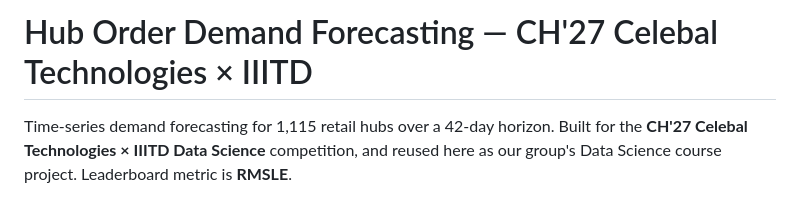
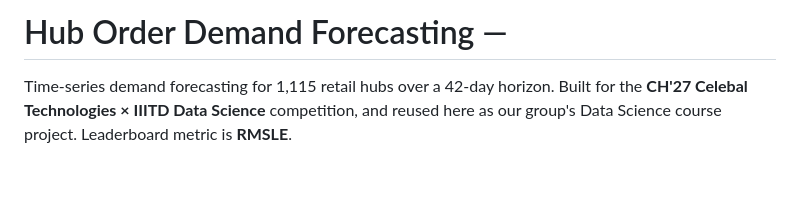
Before and after one commit to kushiiitd05/CompanhHub-hub-demand-forecasting, a Markdown page: README.md, the part around the change. Rendered like a GitHub page; blank space fills up the shorter version.

Commit message:
template change

```diff
--- a/README.md
+++ b/README.md
@@ -1,4 +1,4 @@
-# Hub Order Demand Forecasting — CH'27 Celebal Technologies × IIITD
+# Hub Order Demand Forecasting —
 
 Time-series demand forecasting for 1,115 retail hubs over a 42-day horizon. Built for the
 **CH'27 Celebal Technologies × IIITD Data Science** competition, and reused here as our
```
